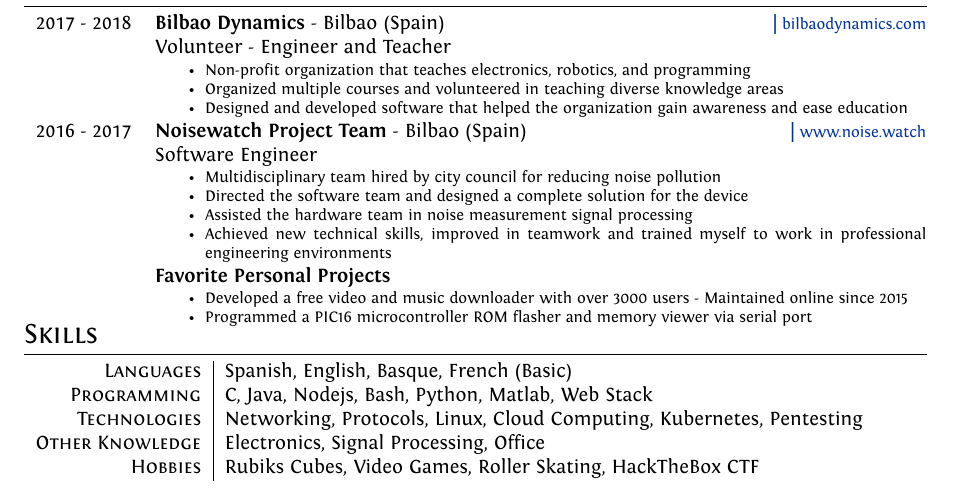
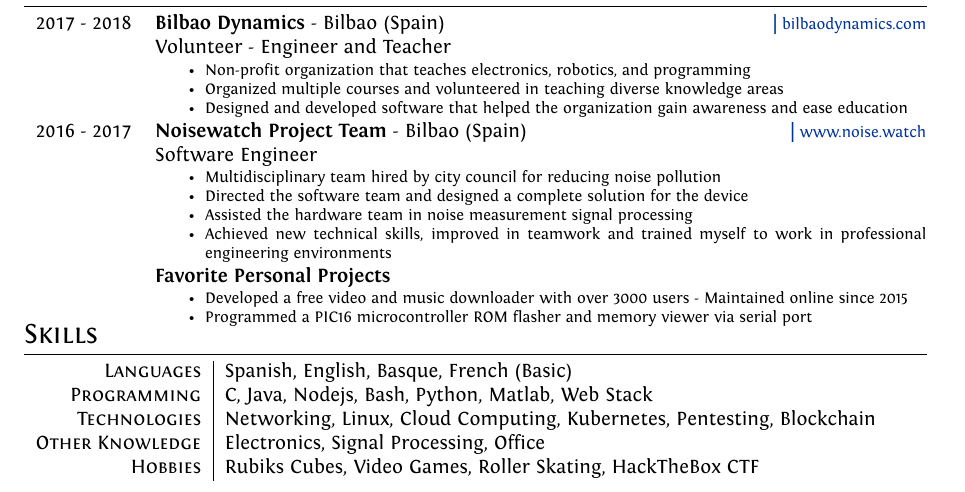
Before and after one commit to jaimehrubiks/cv, a LaTeX CV (cv.tex): part of the page, cut so that both start at the same text. Compiled offline with XeLaTeX.

Commit message:
blockchain

```diff
--- a/cv.tex
+++ b/cv.tex
@@ -220,7 +220,7 @@ ItalicFont = Fontin-Italic.otf
 \begin{tabular}{r|l}
 \textsc{Languages} & Spanish, English, Basque, French (Basic) \\
 \textsc{Programming} & C, Java, Nodejs, Bash, Python, Matlab, Web Stack \\
-\textsc{Technologies} & Networking, Protocols, Linux, Cloud Computing, Kubernetes, Pentesting  \\
+\textsc{Technologies} & Networking, Linux, Cloud Computing, Kubernetes, Pentesting, Blockchain  \\
 \textsc{Other Knowledge} & Electronics, Signal Processing, Office \\
 \textsc{Hobbies} & Rubiks Cubes, Video Games, Roller Skating, HackTheBox CTF
 \end{tabular}
```
Also changed, not shown: cv.pdf.
